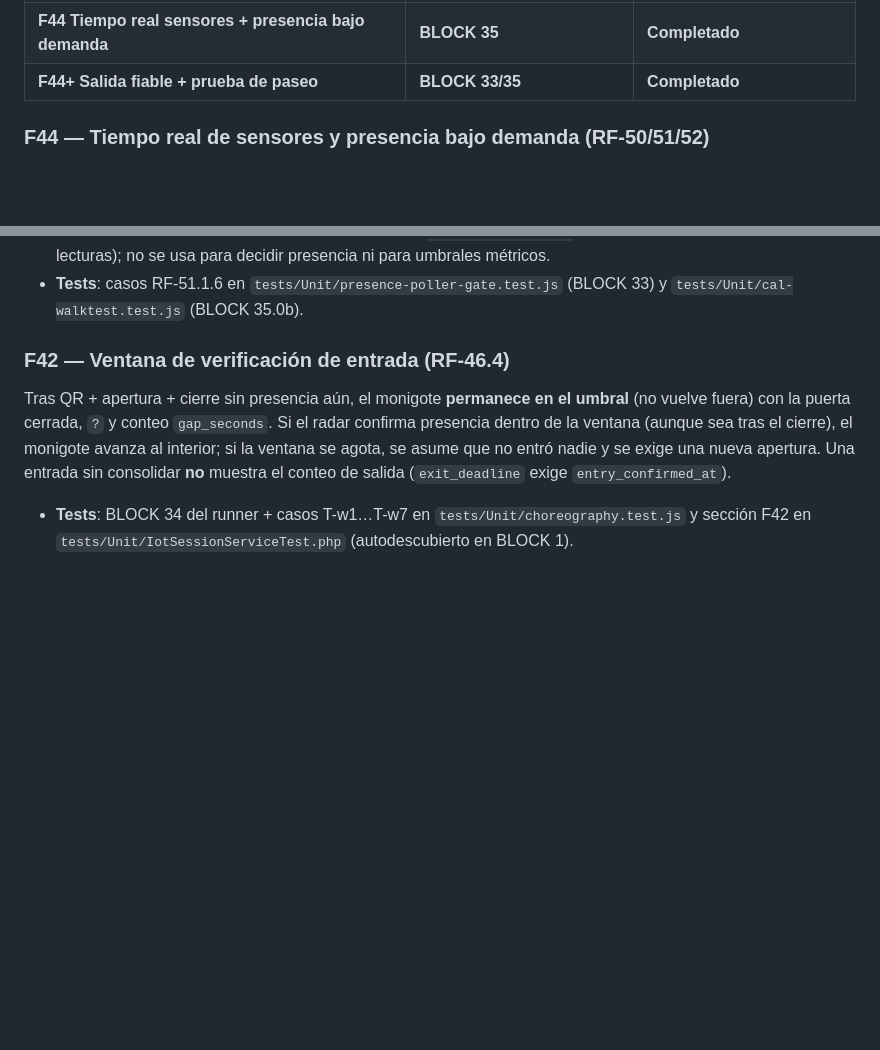
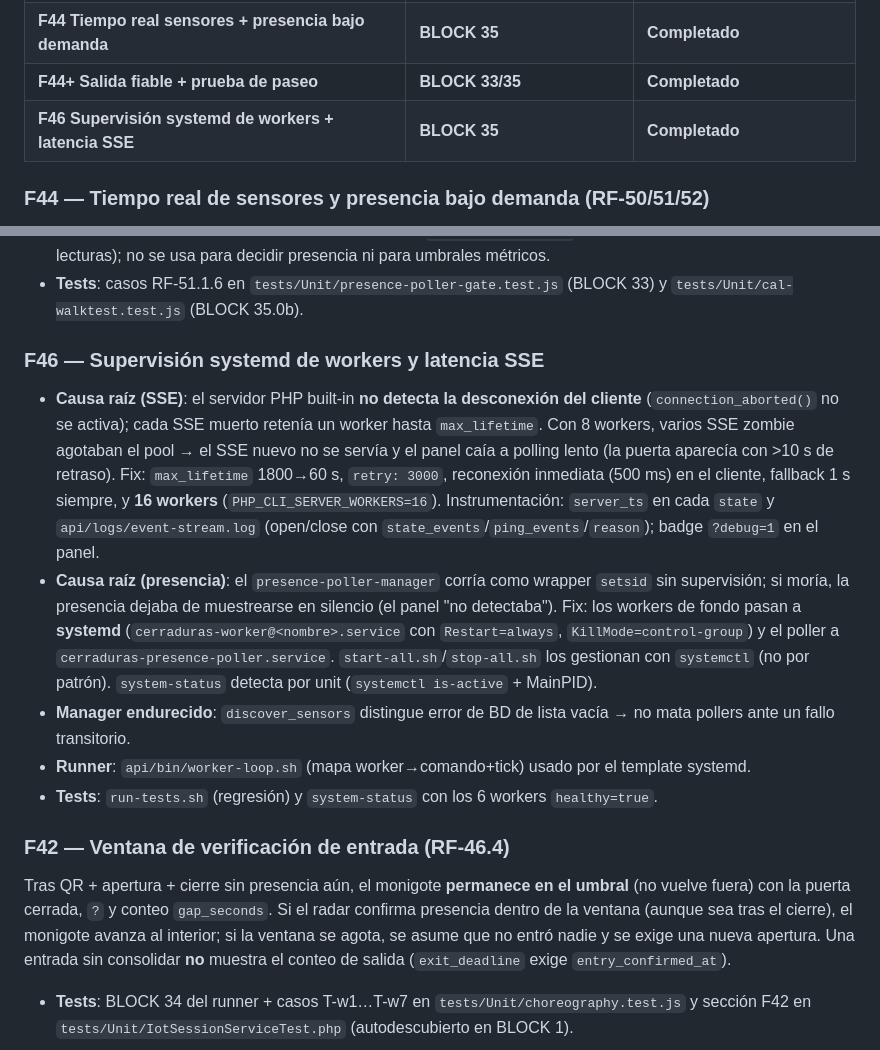
Before and after one commit to josuegarciajuan/cerraduras, a Markdown page: AGENTS.md, 2 parts joined by grey strips. GitHub-like rendering; blank space fills up the shorter version.

Commit message:
docs: documentar F46 (systemd workers + latencia SSE)

```diff
--- a/AGENTS.md
+++ b/AGENTS.md
@@ -115,6 +115,7 @@ hasta el momento (regresión completa). Debe ejecutarse:
 | **F42 Ventana de verificación de entrada** | **BLOCK 34** | **Completado** |
 | **F44 Tiempo real sensores + presencia bajo demanda** | **BLOCK 35** | **Completado** |
 | **F44+ Salida fiable + prueba de paseo** | **BLOCK 33/35** | **Completado** |
+| **F46 Supervisión systemd de workers + latencia SSE** | **BLOCK 35** | **Completado** |
 
 ### F44 — Tiempo real de sensores y presencia bajo demanda (RF-50/51/52)
 
@@ -153,6 +154,27 @@ hasta el momento (regresión completa). Debe ejecutarse:
   0 (95/95 lecturas); no se usa para decidir presencia ni para umbrales métricos.
 - **Tests**: casos RF-51.1.6 en `tests/Unit/presence-poller-gate.test.js` (BLOCK 33) y
   `tests/Unit/cal-walktest.test.js` (BLOCK 35.0b).
+
+### F46 — Supervisión systemd de workers y latencia SSE
+
+- **Causa raíz (SSE)**: el servidor PHP built-in **no detecta la desconexión del cliente**
+  (`connection_aborted()` no se activa); cada SSE muerto retenía un worker hasta `max_lifetime`.
+  Con 8 workers, varios SSE zombie agotaban el pool → el SSE nuevo no se servía y el panel caía a
+  polling lento (la puerta aparecía con >10 s de retraso). Fix: `max_lifetime` 1800→60 s,
+  `retry: 3000`, reconexión inmediata (500 ms) en el cliente, fallback 1 s siempre, y
+  **16 workers** (`PHP_CLI_SERVER_WORKERS=16`). Instrumentación: `server_ts` en cada `state` y
+  `api/logs/event-stream.log` (open/close con `state_events`/`ping_events`/`reason`); badge
+  `?debug=1` en el panel.
+- **Causa raíz (presencia)**: el `presence-poller-manager` corría como wrapper `setsid` sin
+  supervisión; si moría, la presencia dejaba de muestrearse en silencio (el panel "no detectaba").
+  Fix: los workers de fondo pasan a **systemd** (`cerraduras-worker@<nombre>.service` con
+  `Restart=always`, `KillMode=control-group`) y el poller a `cerraduras-presence-poller.service`.
+  `start-all.sh`/`stop-all.sh` los gestionan con `systemctl` (no por patrón). `system-status`
+  detecta por unit (`systemctl is-active` + MainPID).
+- **Manager endurecido**: `discover_sensors` distingue error de BD de lista vacía → no mata
+  pollers ante un fallo transitorio.
+- **Runner**: `api/bin/worker-loop.sh` (mapa worker→comando+tick) usado por el template systemd.
+- **Tests**: `run-tests.sh` (regresión) y `system-status` con los 6 workers `healthy=true`.
 
 ### F42 — Ventana de verificación de entrada (RF-46.4)
 
```
